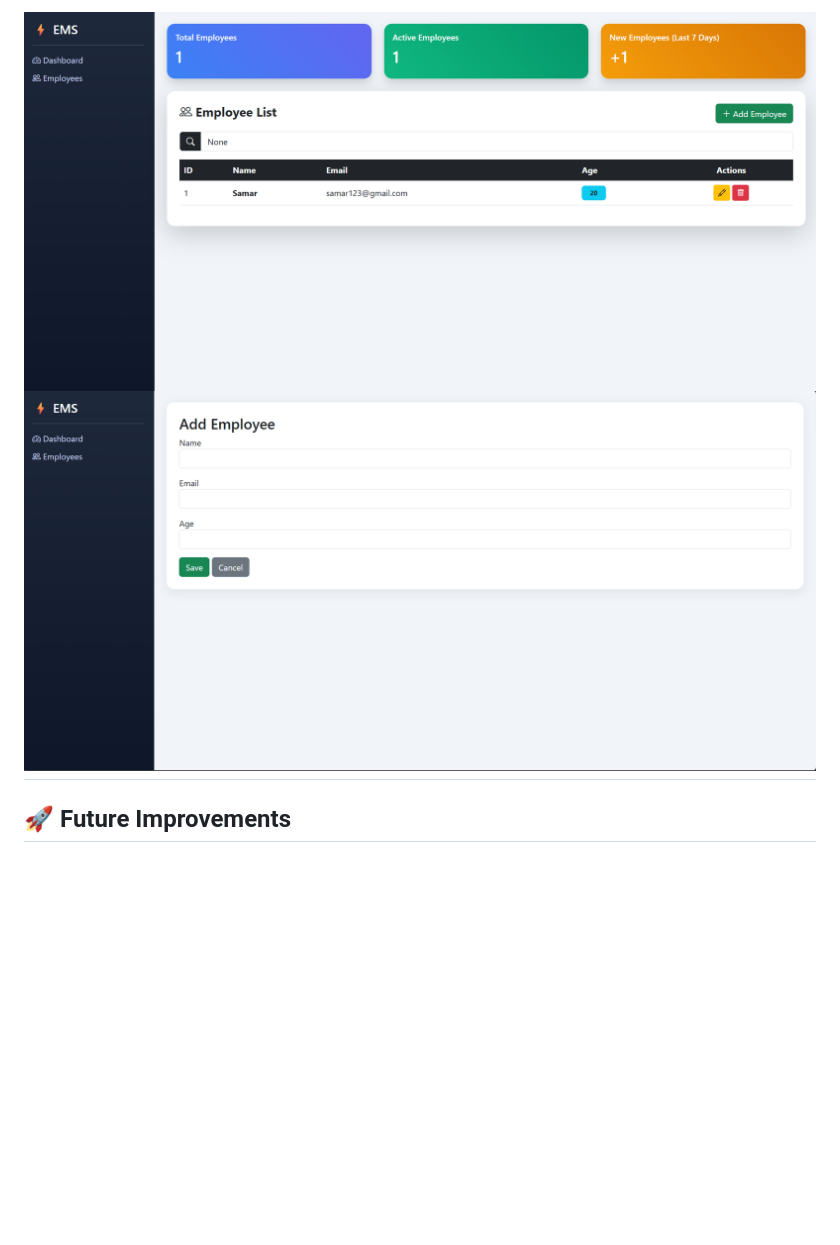
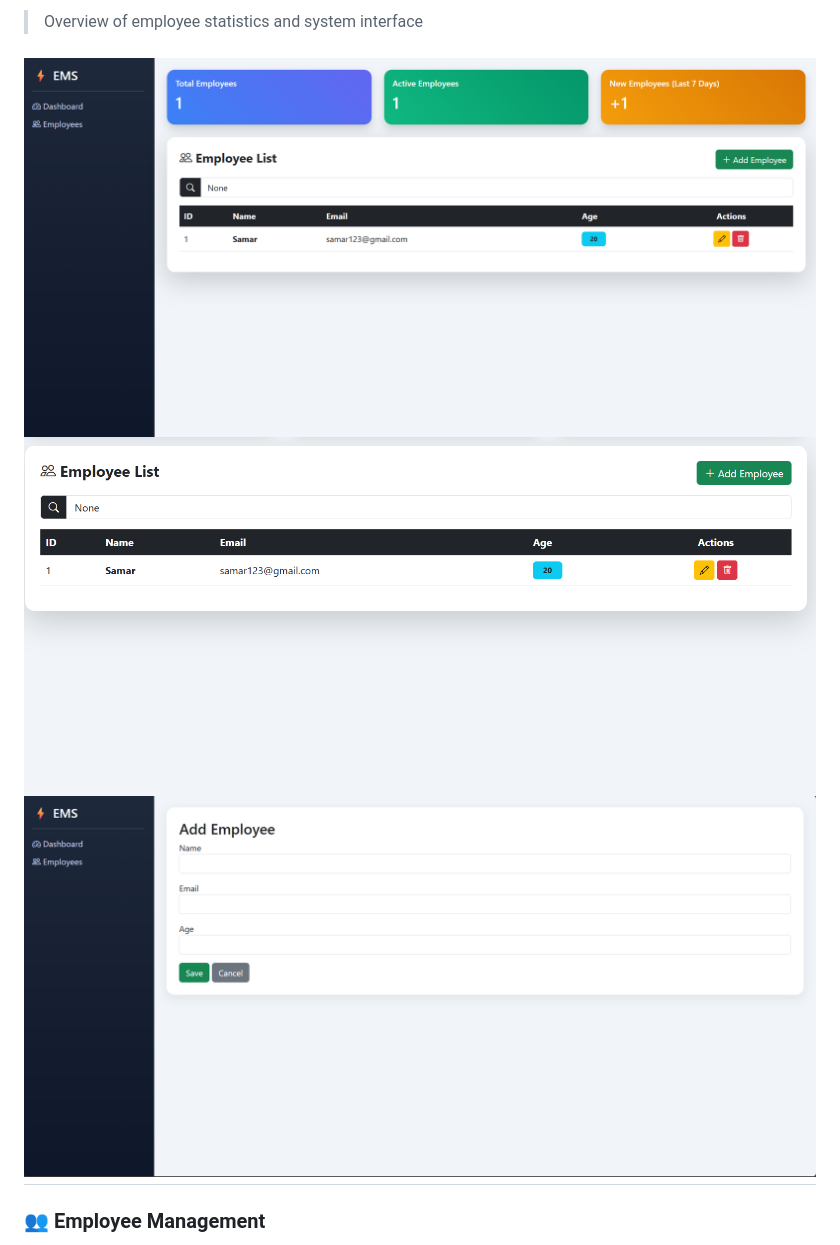
Before and after one commit to Samarthrg20/Employee-Management-System, a Markdown page: README.md, the part around the change printed below. Rendered like a GitHub page; pictures changed too: screenshots/employee-list.png (added); blank space fills up the shorter version.

```diff
--- a/README.md
+++ b/README.md
@@ -50,7 +91,11 @@ python manage.py runserver
 
-![Home](screenshots/home.png)
-![Form](screenshots/form.png)
+
+> Overview of employee statistics and system interface
+
+![Dashboard](screenshots/dashboard.png)
+![Employee List](screenshots/employee-list.png)
+![Add Employee](screenshots/add-employee.png)
 ---
 
-## 🚀 Future Improvements
+### 👥 Employee Management
 
```
Also changed, not shown: other parts of README.md (+88 -18 lines), screenshots/add-employee.png (renamed from screenshots/form.png), screenshots/dashboard.png (renamed from screenshots/home.png).
